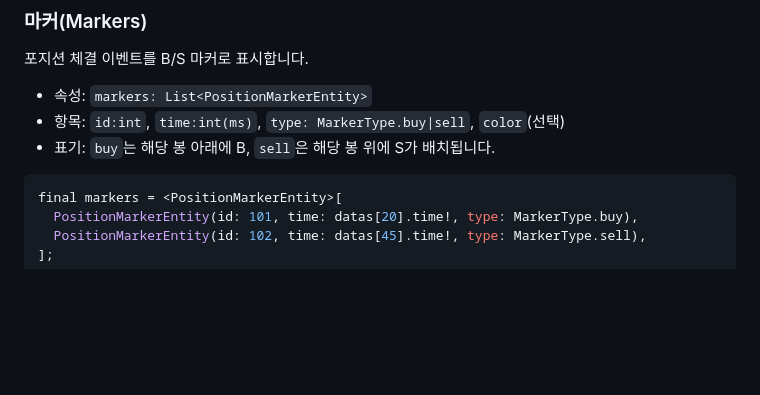
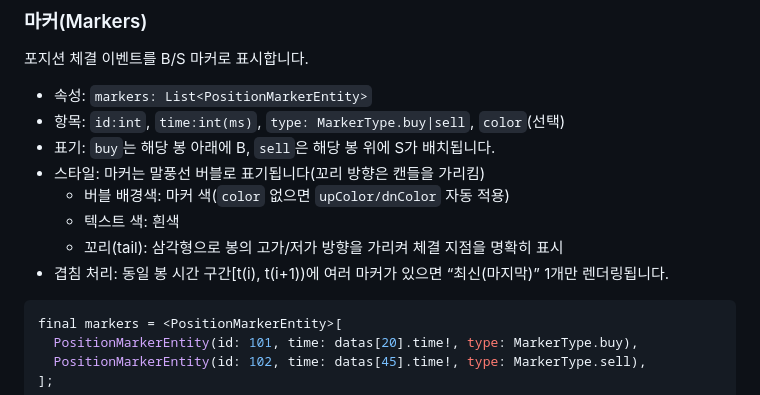
Before and after one commit to bydoxe/bydoxe_chart, a Markdown page: README.md, the part around the change. GitHub-like rendering; blank space fills up the shorter version.

Commit message:
README 수정

````diff
--- a/README.md
+++ b/README.md
@@ -300,6 +300,11 @@ KChartWidget(
 - 속성: `markers: List<PositionMarkerEntity>`
 - 항목: `id:int`, `time:int(ms)`, `type: MarkerType.buy|sell`, `color`(선택)
 - 표기: `buy`는 해당 봉 아래에 B, `sell`은 해당 봉 위에 S가 배치됩니다.
+- 스타일: 마커는 말풍선 버블로 표기됩니다(꼬리 방향은 캔들을 가리킴)
+  - 버블 배경색: 마커 색(`color` 없으면 `upColor/dnColor` 자동 적용)
+  - 텍스트 색: 흰색
+  - 꼬리(tail): 삼각형으로 봉의 고가/저가 방향을 가리켜 체결 지점을 명확히 표시
+- 겹침 처리: 동일 봉 시간 구간[t(i), t(i+1))에 여러 마커가 있으면 “최신(마지막)” 1개만 렌더링됩니다.
 
 ```dart
 final markers = <PositionMarkerEntity>[
````
